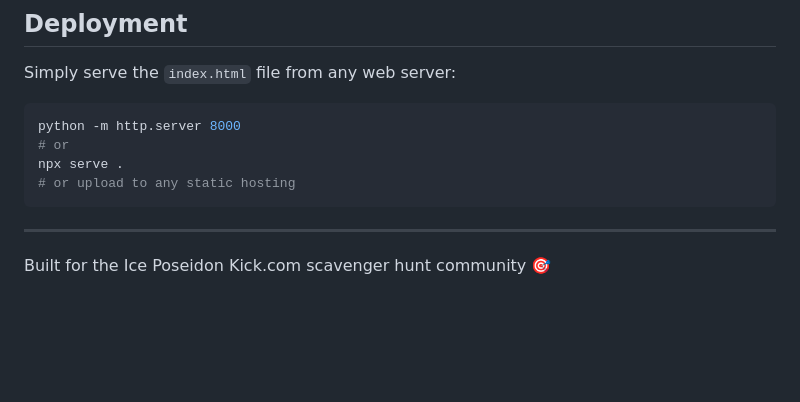
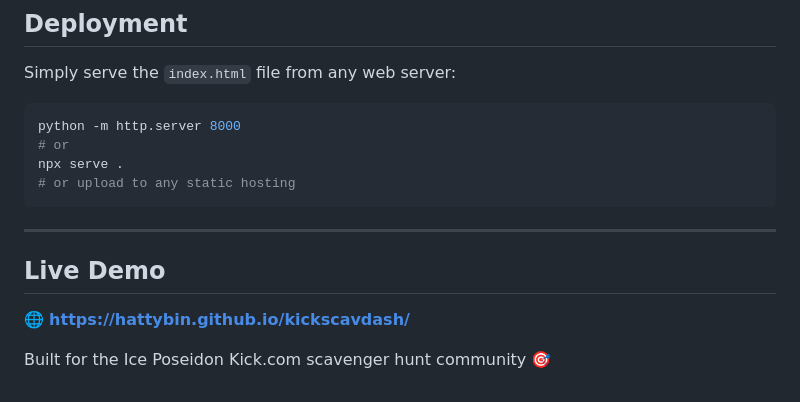
Before and after one commit to hattybin/kickscavdash, a Markdown page: README.md, the part around the change. GitHub-like rendering; blank space fills up the shorter version.

Commit message:
Add live demo URL to README
- Added GitHub Pages deployment URL
- Trigger initial GitHub Pages deployment
- Ready for public access

🤖 Generated with [Claude Code](https://claude.ai/code)

Co-Authored-By: Claude <noreply@anthropic.com>

```diff
--- a/README.md
+++ b/README.md
@@ -106,4 +106,8 @@ npx serve .
 
 ---
 
+## Live Demo
+
+🌐 **https://hattybin.github.io/kickscavdash/**
+
 Built for the Ice Poseidon Kick.com scavenger hunt community 🎯
```
